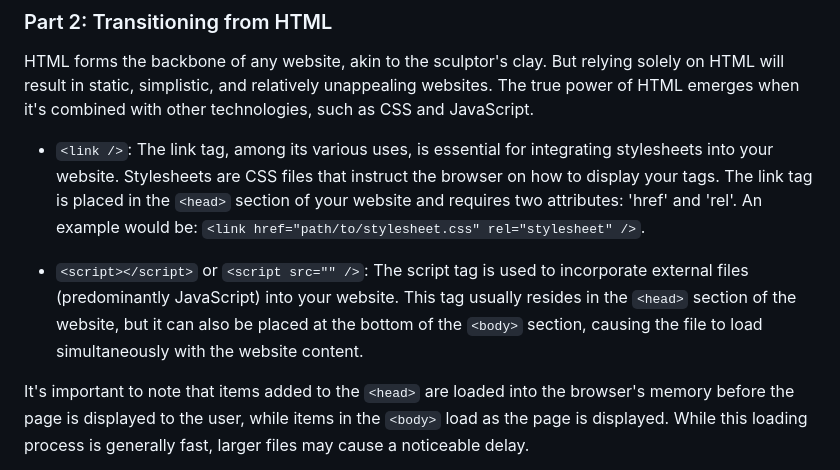
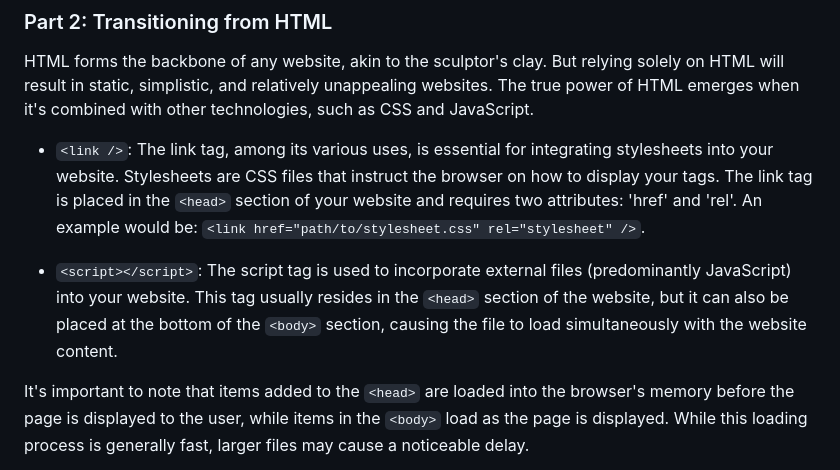
Before and after one commit to sam-huckaby/crash-course-programming, a Markdown page: 01_HTML/README.md, the part around one of its changes. Rendered like a GitHub page.

Commit message:
remove bad script tags

```diff
--- a/01_HTML/README.md
+++ b/01_HTML/README.md
@@ -146,7 +146,7 @@ HTML forms the backbone of any website, akin to the sculptor's clay. But relying
 
 - `<link />`: The link tag, among its various uses, is essential for integrating stylesheets into your website. Stylesheets are CSS files that instruct the browser on how to display your tags. The link tag is placed in the `<head>` section of your website and requires two attributes: 'href' and 'rel'. An example would be: `<link href="path/to/stylesheet.css" rel="stylesheet" />`.
 
-- `<script></script>` or `<script src="" />`: The script tag is used to incorporate external files (predominantly JavaScript) into your website. This tag usually resides in the `<head>` section of the website, but it can also be placed at the bottom of the `<body>` section, causing the file to load simultaneously with the website content.
+- `<script></script>`: The script tag is used to incorporate external files (predominantly JavaScript) into your website. This tag usually resides in the `<head>` section of the website, but it can also be placed at the bottom of the `<body>` section, causing the file to load simultaneously with the website content.
 
 It's important to note that items added to the `<head>` are loaded into the browser's memory before the page is displayed to the user, while items in the `<body>` load as the page is displayed. While this loading process is generally fast, larger files may cause a noticeable delay.
 
```
Also changed, not shown: other parts of 01_HTML/README.md (+1 -1 lines).
